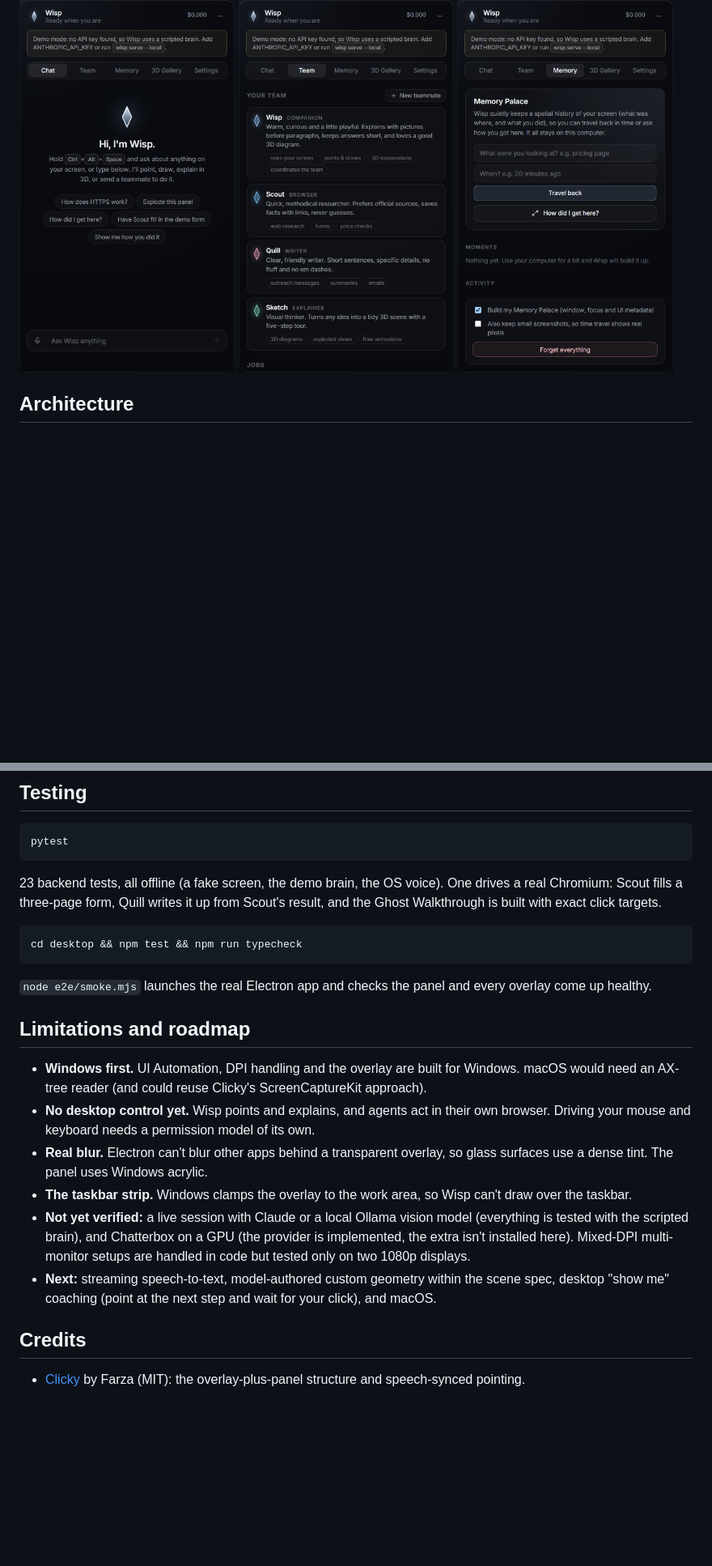
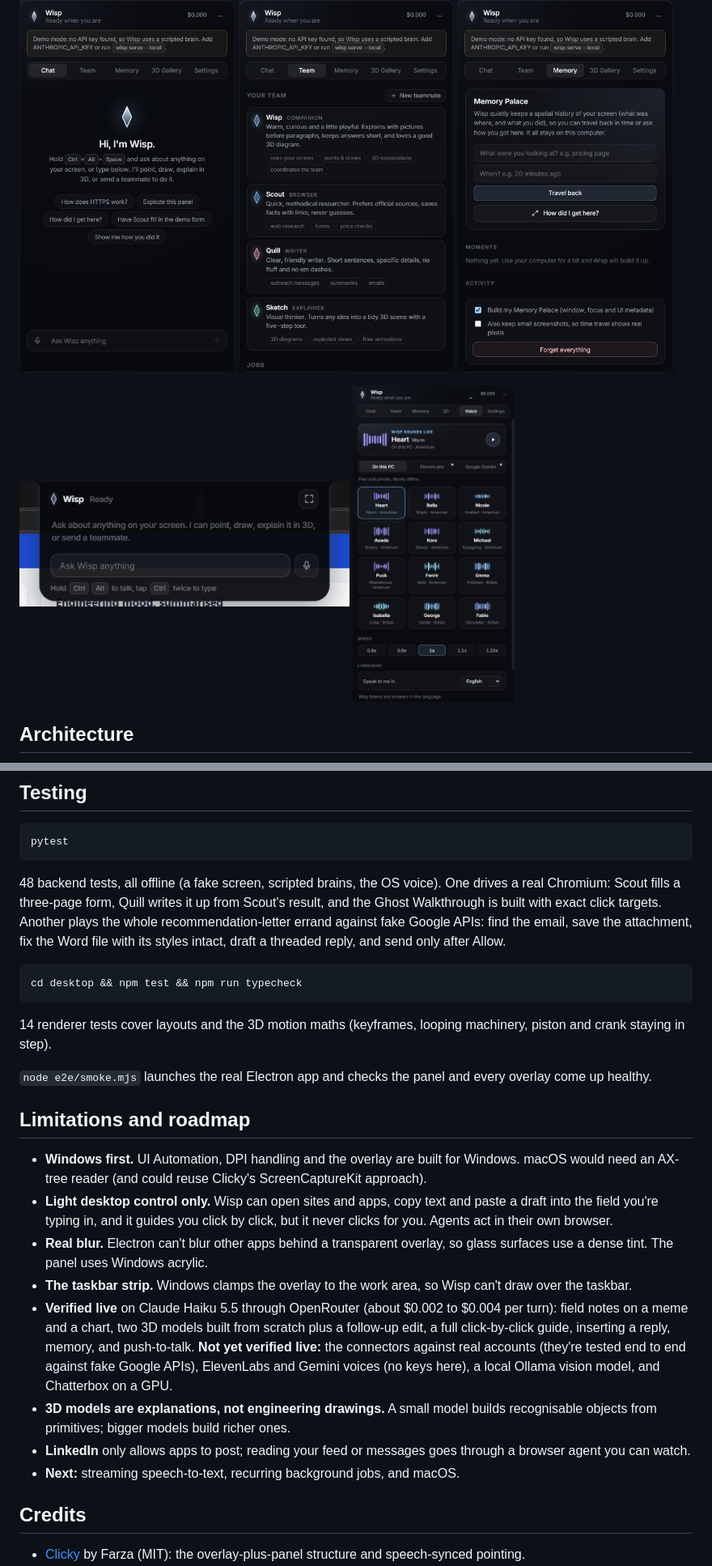
Before and after one commit to marzukchowdhury/Pyxi, a Markdown page: README.md, 2 parts joined by grey strips. Shown at 81% size. GitHub-like rendering; pictures changed too: docs/images/notch.png (added), docs/images/voice-studio.png (added); blank space fills up the shorter version.

````diff
--- a/README.md
+++ b/README.md
@@ -108,6 +121,10 @@ Things to try: *"What does this setting do?"* · *"Explode this panel"* · *"How
 <img src="docs/images/panel-chat.png" alt="Panel: conversation" width="32%">
 <img src="docs/images/panel-team.png" alt="Panel: team roster" width="32%">
 <img src="docs/images/panel-memory.png" alt="Panel: Memory Palace" width="32%">
+</p>
+<p>
+<img src="docs/images/notch.png" alt="The notch opened on hover: a small chat with a text box, mic and the hold-to-talk hint" width="49%">
+<img src="docs/images/voice-studio.png" alt="The voice studio: voice cards with drawn signatures, speed and language" width="24%">
 </p>
 
 ## Architecture
@@ -253,22 +270,26 @@ tests/               brain, scenes, screen, voice, palace, agents, server (pytes
 pytest
 ```
 
-23 backend tests, all offline (a fake screen, the demo brain, the OS voice). One drives a real Chromium: Scout fills a three-page form, Quill writes it up from Scout's result, and the Ghost Walkthrough is built with exact click targets.
+48 backend tests, all offline (a fake screen, scripted brains, the OS voice). One drives a real Chromium: Scout fills a three-page form, Quill writes it up from Scout's result, and the Ghost Walkthrough is built with exact click targets. Another plays the whole recommendation-letter errand against fake Google APIs: find the email, save the attachment, fix the Word file with its styles intact, draft a threaded reply, and send only after Allow.
 
 ```bash
 cd desktop && npm test && npm run typecheck
 ```
+
+14 renderer tests cover layouts and the 3D motion maths (keyframes, looping machinery, piston and crank staying in step).
 
 `node e2e/smoke.mjs` launches the real Electron app and checks the panel and every overlay come up healthy.
 
 ## Limitations and roadmap
 
 - **Windows first.** UI Automation, DPI handling and the overlay are built for Windows. macOS would need an AX-tree reader (and could reuse Clicky's ScreenCaptureKit approach).
-- **No desktop control yet.** Wisp points and explains, and agents act in their own browser. Driving your mouse and keyboard needs a permission model of its own.
+- **Light desktop control only.** Wisp can open sites and apps, copy text and paste a draft into the field you're typing in, and it guides you click by click, but it never clicks for you. Agents act in their own browser.
 - **Real blur.** Electron can't blur other apps behind a transparent overlay, so glass surfaces use a dense tint. The panel uses Windows acrylic.
 - **The taskbar strip.** Windows clamps the overlay to the work area, so Wisp can't draw over the taskbar.
-- **Not yet verified:** a live session with Claude or a local Ollama vision model (everything is tested with the scripted brain), and Chatterbox on a GPU (the provider is implemented, the extra isn't installed here). Mixed-DPI multi-monitor setups are handled in code but tested only on two 1080p displays.
-- **Next:** streaming speech-to-text, model-authored custom geometry within the scene spec, desktop "show me" coaching (point at the next step and wait for your click), and macOS.
+- **Verified live** on Claude Haiku 5.5 through OpenRouter (about $0.002 to $0.004 per turn): field notes on a meme and a chart, two 3D models built from scratch plus a follow-up edit, a full click-by-click guide, inserting a reply, memory, and push-to-talk. **Not yet verified live:** the connectors against real accounts (they're tested end to end against fake Google APIs), ElevenLabs and Gemini voices (no keys here), a local Ollama vision model, and Chatterbox on a GPU.
+- **3D models are explanations, not engineering drawings.** A small model builds recognisable objects from primitives; bigger models build richer ones.
+- **LinkedIn** only allows apps to post; reading your feed or messages goes through a browser agent you can watch.
+- **Next:** streaming speech-to-text, recurring background jobs, and macOS.
 
 ## Credits
 
````
Also changed, not shown: other parts of README.md (+16 -3 lines), docs/images/field-notes.png (added), docs/images/object-model.png (added), 4 other files.
